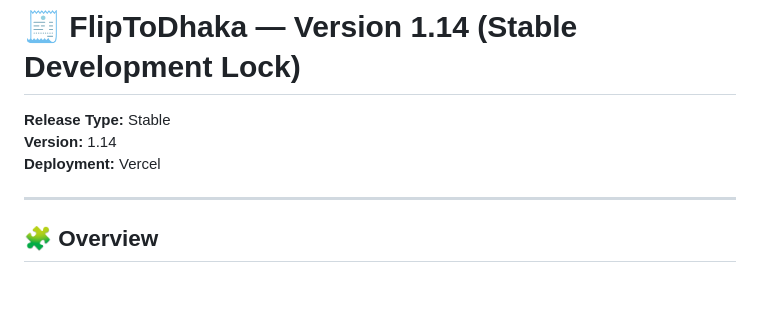
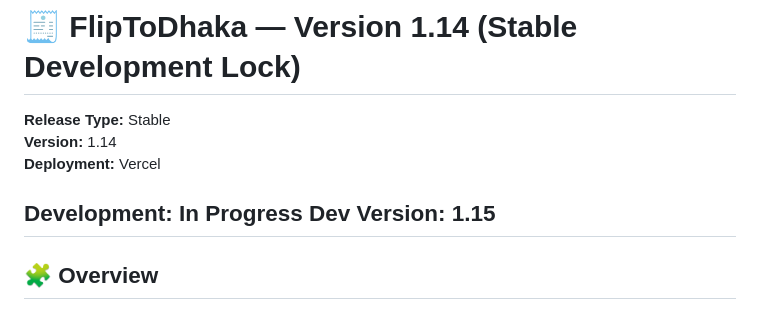
Before and after one commit to tanvir1990/fliptodhaka, a Markdown page: version.md, the part around the change. GitHub-like rendering; blank space fills up the shorter version.

```diff
--- a/version.md
+++ b/version.md
@@ -4,6 +4,8 @@
 **Version:** 1.14
 **Deployment:** Vercel
 
+**Development:** In Progress
+**Dev Version:** 1.15
 ---
 
 ## 🧩 Overview
```
